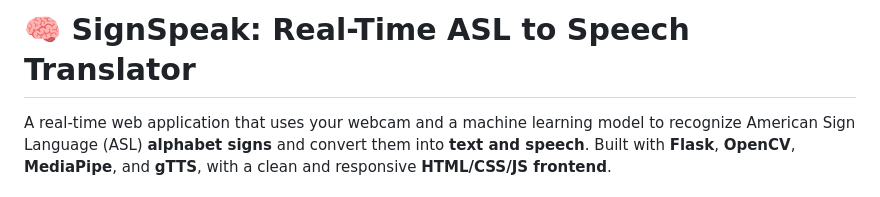
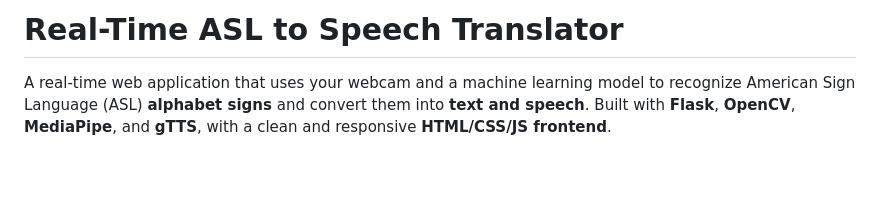
Before and after one commit to realismail04/signlanguage, a Markdown page: README.md, the part around the change. Rendered like a GitHub page; blank space fills up the shorter version.

```diff
--- a/README.md
+++ b/README.md
@@ -1,4 +1,4 @@
-# 🧠 SignSpeak: Real-Time ASL to Speech Translator
+# Real-Time ASL to Speech Translator
 
 A real-time web application that uses your webcam and a machine learning model to recognize American Sign Language (ASL) **alphabet signs** and convert them into **text and speech**. Built with **Flask**, **OpenCV**, **MediaPipe**, and **gTTS**, with a clean and responsive **HTML/CSS/JS frontend**.
 
```
